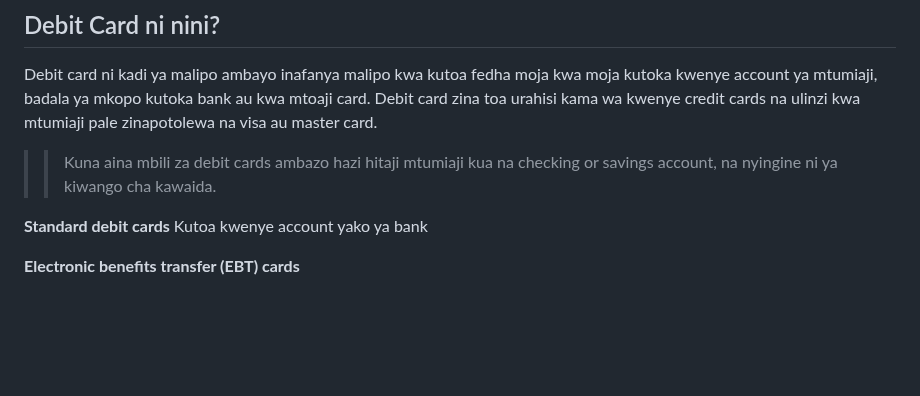
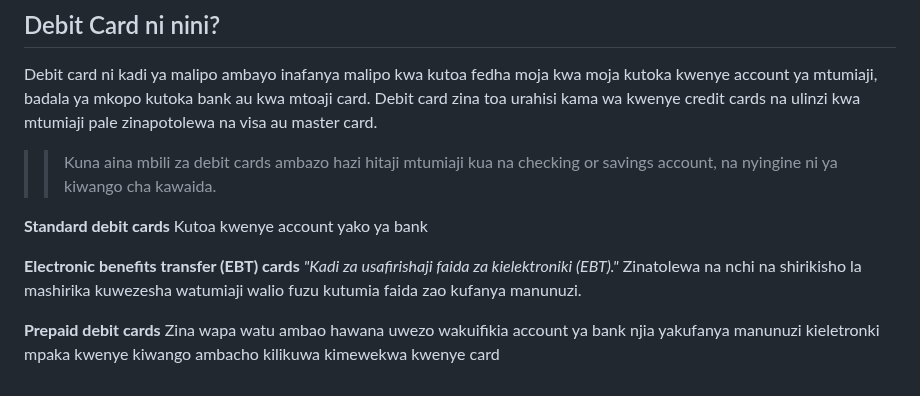
Before and after one commit to kazz54/congenial-rotary-phone, a Markdown page: views/quotes/jerry-maguire.md, the part around the change. Rendered like a GitHub page; blank space fills up the shorter version.

```diff
--- a/views/quotes/jerry-maguire.md
+++ b/views/quotes/jerry-maguire.md
@@ -114,3 +114,11 @@ na nyingine ni ya kiwango cha kawaida.
 Kutoa kwenye account yako ya bank
 
 **Electronic benefits transfer (EBT) cards**
+*"Kadi za usafirishaji faida za kielektroniki (EBT)."*
+Zinatolewa na nchi na shirikisho la mashirika kuwezesha watumiaji
+walio fuzu kutumia faida zao kufanya manunuzi.
+
+
+**Prepaid debit cards**
+Zina wapa watu ambao hawana uwezo wakuifikia account ya bank njia yakufanya
+manunuzi kieletronki mpaka kwenye kiwango ambacho kilikuwa kimewekwa kwenye card
```
